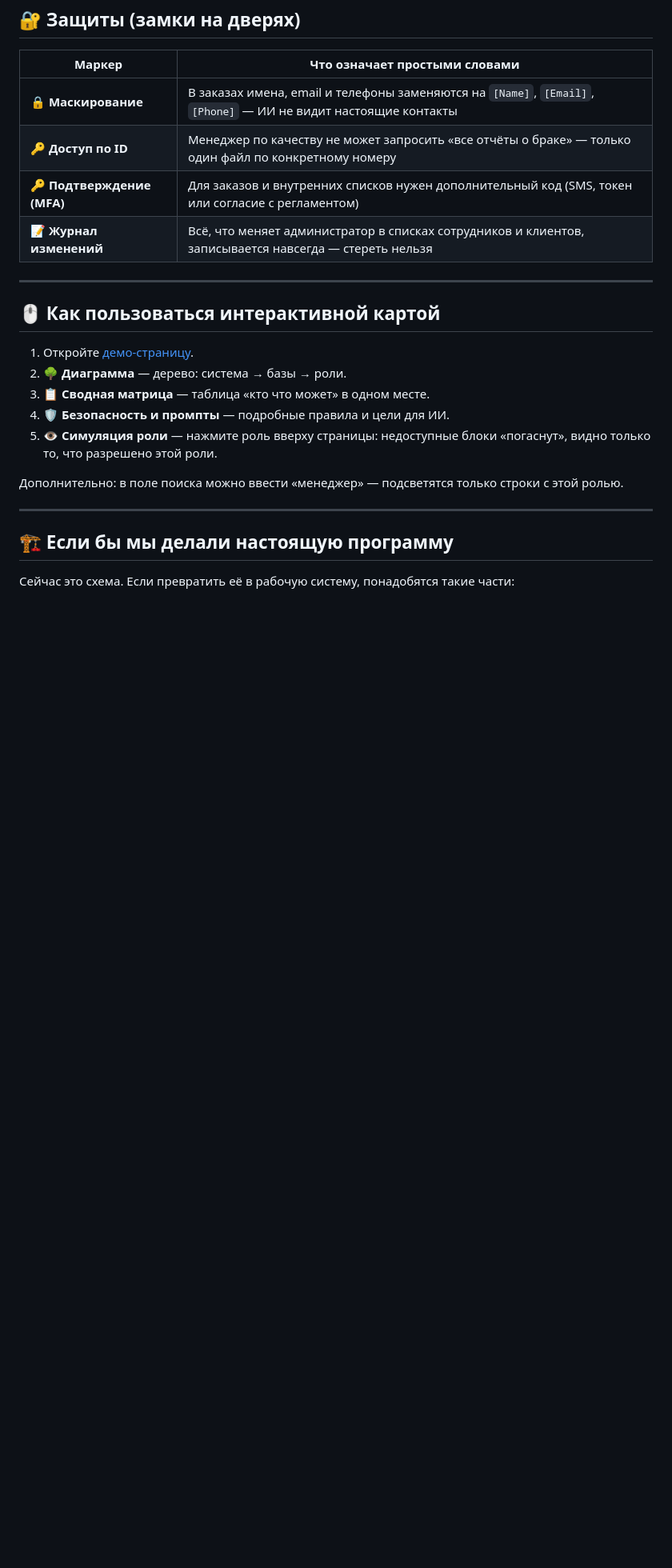
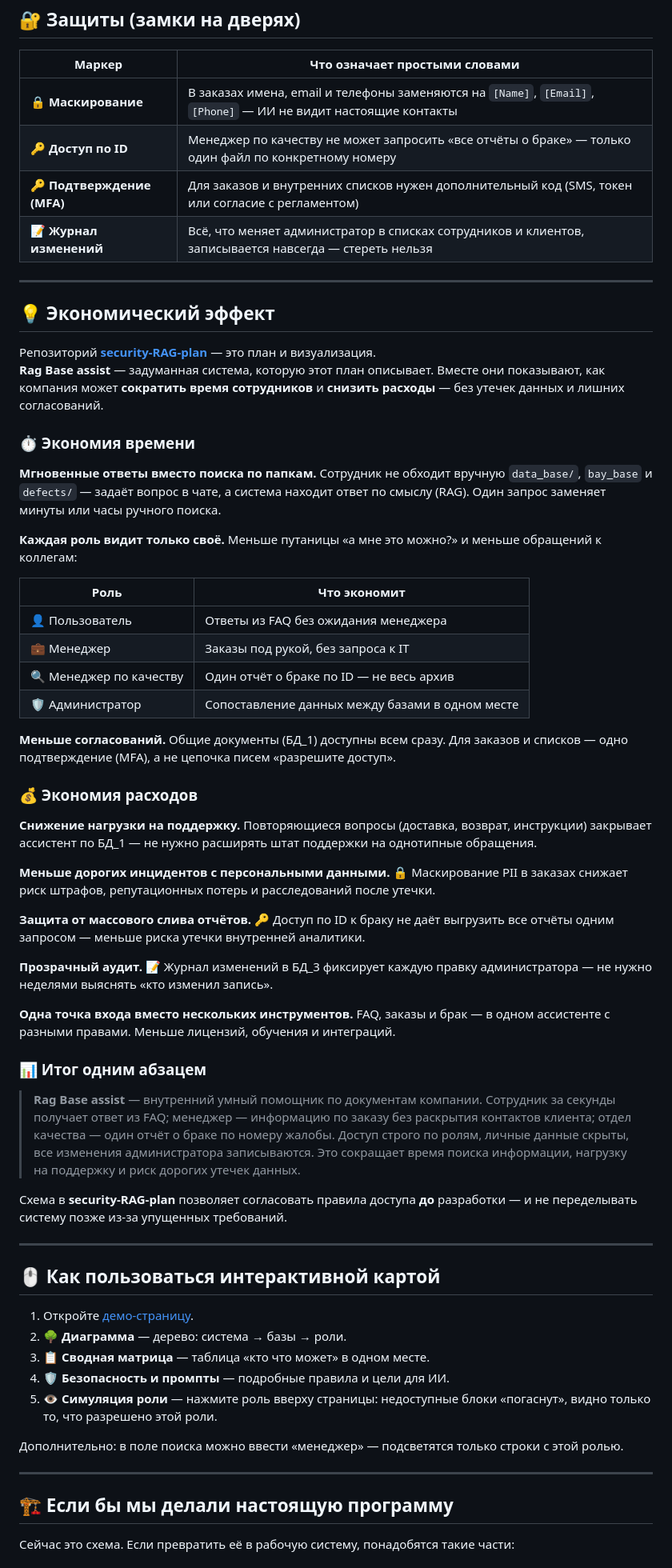
Before and after one commit to ms7-maker/security-RAG-plan, a Markdown page: README.md, the part around the change. Shown at 80% size. Drawn GitHub-style; blank space fills up the shorter version.

Commit message:
Добавить раздел «Экономический эффект» в README.
Описаны экономия времени и расходов для Rag Base assist, пояснены имена security-RAG-plan и Rag Base assist.

Co-authored-by: Cursor <cursoragent@cursor.com>

```diff
--- a/README.md
+++ b/README.md
@@ -84,6 +84,46 @@
 
 ---
 
+## 💡 Экономический эффект
+
+Репозиторий **[security-RAG-plan](https://github.com/ms7-maker/security-RAG-plan)** — это план и визуализация.
+**Rag Base assist** — задуманная система, которую этот план описывает. Вместе они показывают, как компания может **сократить время сотрудников** и **снизить расходы** — без утечек данных и лишних согласований.
+
+### ⏱️ Экономия времени
+
+**Мгновенные ответы вместо поиска по папкам.** Сотрудник не обходит вручную `data_base/`, `bay_base` и `defects/` — задаёт вопрос в чате, а система находит ответ по смыслу (RAG). Один запрос заменяет минуты или часы ручного поиска.
+
+**Каждая роль видит только своё.** Меньше путаницы «а мне это можно?» и меньше обращений к коллегам:
+
+| Роль | Что экономит |
+|------|--------------|
+| 👤 Пользователь | Ответы из FAQ без ожидания менеджера |
+| 💼 Менеджер | Заказы под рукой, без запроса к IT |
+| 🔍 Менеджер по качеству | Один отчёт о браке по ID — не весь архив |
+| 🛡️ Администратор | Сопоставление данных между базами в одном месте |
+
+**Меньше согласований.** Общие документы (БД_1) доступны всем сразу. Для заказов и списков — одно подтверждение (MFA), а не цепочка писем «разрешите доступ».
+
+### 💰 Экономия расходов
+
+**Снижение нагрузки на поддержку.** Повторяющиеся вопросы (доставка, возврат, инструкции) закрывает ассистент по БД_1 — не нужно расширять штат поддержки на однотипные обращения.
+
+**Меньше дорогих инцидентов с персональными данными.** 🔒 Маскирование PII в заказах снижает риск штрафов, репутационных потерь и расследований после утечки.
+
+**Защита от массового слива отчётов.** 🔑 Доступ по ID к браку не даёт выгрузить все отчёты одним запросом — меньше риска утечки внутренней аналитики.
+
+**Прозрачный аудит.** 📝 Журнал изменений в БД_3 фиксирует каждую правку администратора — не нужно неделями выяснять «кто изменил запись».
+
+**Одна точка входа вместо нескольких инструментов.** FAQ, заказы и брак — в одном ассистенте с разными правами. Меньше лицензий, обучения и интеграций.
+
+### 📊 Итог одним абзацем
+
+> **Rag Base assist** — внутренний умный помощник по документам компании. Сотрудник за секунды получает ответ из FAQ; менеджер — информацию по заказу без раскрытия контактов клиента; отдел качества — один отчёт о браке по номеру жалобы. Доступ строго по ролям, личные данные скрыты, все изменения администратора записываются. Это сокращает время поиска информации, нагрузку на поддержку и риск дорогих утечек данных.
+
+Схема в **security-RAG-plan** позволяет согласовать правила доступа **до** разработки — и не переделывать систему позже из‑за упущенных требований.
+
+---
+
 ## 🖱️ Как пользоваться интерактивной картой
 
 1. Откройте [демо-страницу](https://ms7-maker.github.io/security-RAG-plan/).
```
